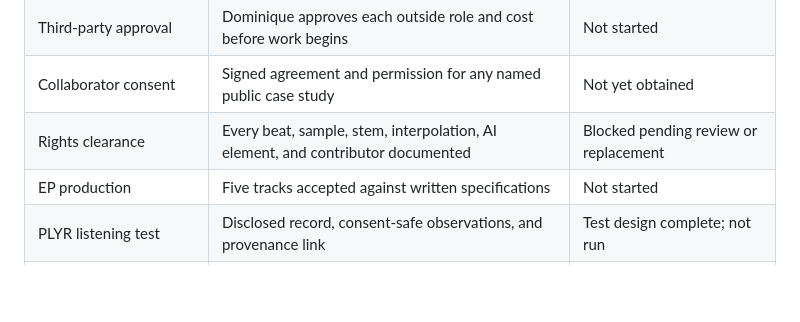
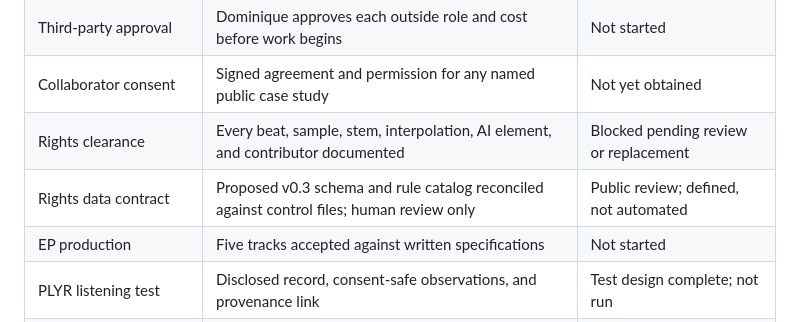
Before and after one commit to ibloud/50-ways-to-leave-another, a Markdown page: PROJECT-STATUS.md, the part around the change. GitHub-like rendering; blank space fills up the shorter version.

Commit message:
docs: add rights data contract review gate

```diff
--- a/PROJECT-STATUS.md
+++ b/PROJECT-STATUS.md
@@ -19,6 +19,7 @@
 | Third-party approval | Dominique approves each outside role and cost before work begins | Not started |
 | Collaborator consent | Signed agreement and permission for any named public case study | Not yet obtained |
 | Rights clearance | Every beat, sample, stem, interpolation, AI element, and contributor documented | Blocked pending review or replacement |
+| Rights data contract | Proposed v0.3 schema and rule catalog reconciled against control files; human review only | Public review; defined, not automated |
 | EP production | Five tracks accepted against written specifications | Not started |
 | PLYR listening test | Disclosed record, consent-safe observations, and provenance link | Test design complete; not run |
 | Artist site | Ownership, branding, and publication approved by Charlie | Roadmap only |
```
